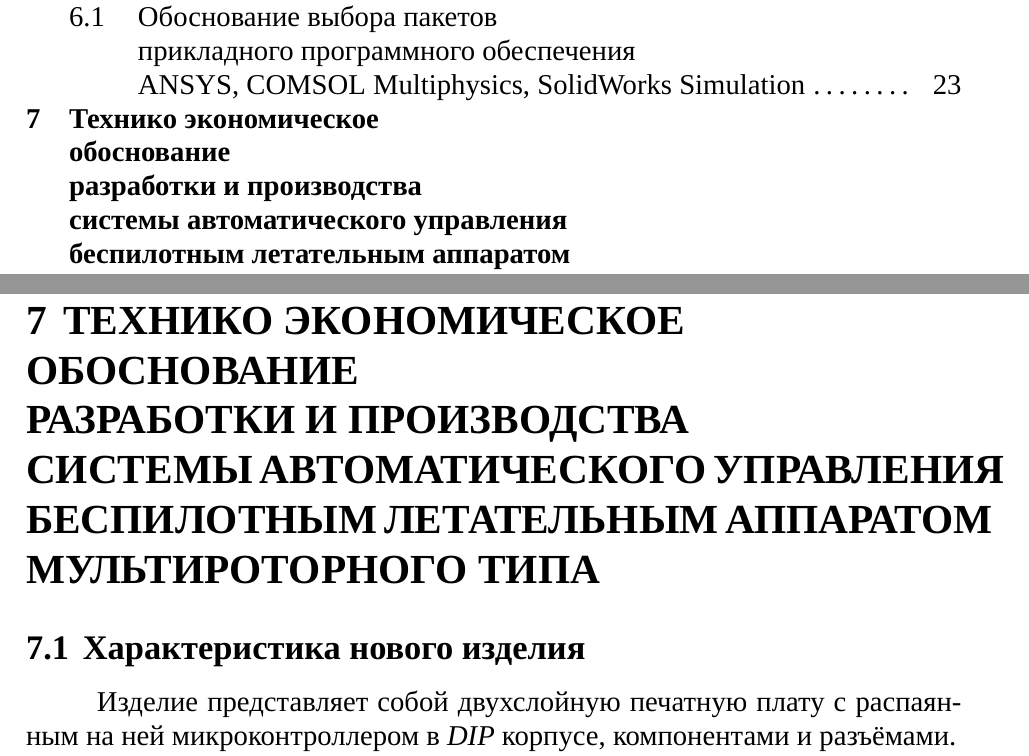
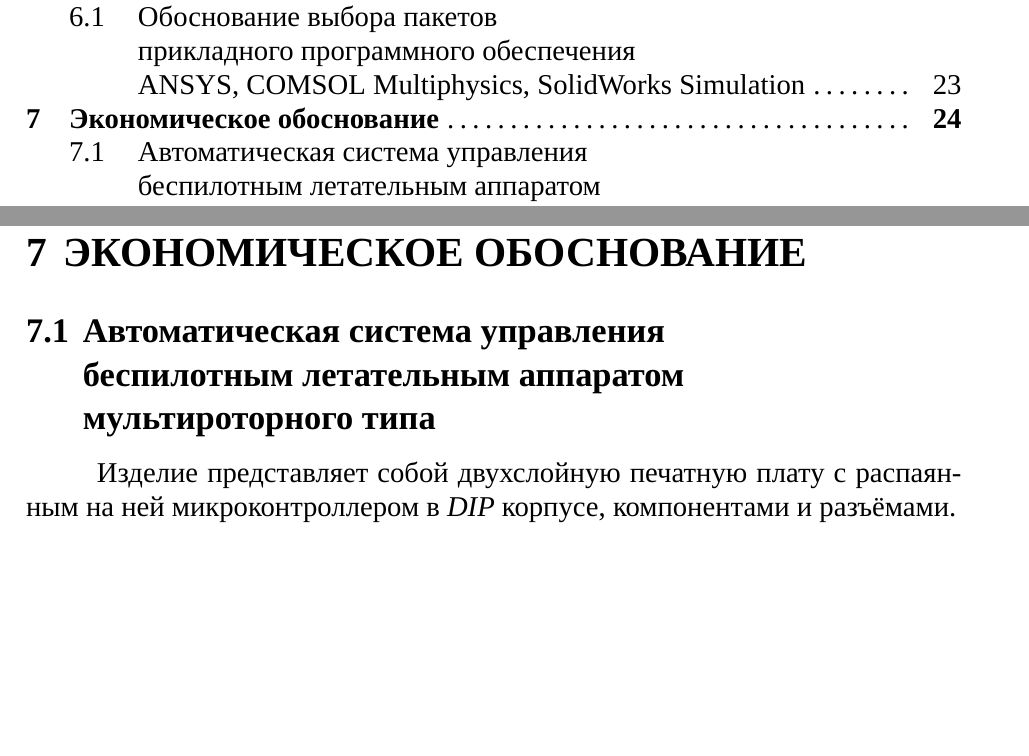
Before and after one commit to artsi0m/SST, a LaTeX thesis (bachelor-thesis/main.tex, which reads bachelor-thesis/chapter_7.tex): two parts of pages 2 and 24 of 29, joined at a grey line, cut so that both start at the same text, the shorter picture padded with empty space. Compiled offline with XeLaTeX; a missing font is replaced by an installed copy or a similar font.

Commit message:
экономическое обоснование/правки/заголовки

```diff
--- a/bachelor-thesis/chapter_7.tex
+++ b/bachelor-thesis/chapter_7.tex
@@ -1,11 +1,5 @@
-%\section{Экономическое обоснование}
+\section{Экономическое обоснование}
 
-\section{Технико экономическое\\
-  обоснование \\
-  разработки и производства\\
-  системы автоматического управления\\
-  беспилотным летательным аппаратом\\
-  мультироторного типа}
 % В этой главе будет приведён расчёт экономического обоснование
 % внедрения в эксплуатацию программно-аппаратного комплекса.
 
@@ -31,8 +25,10 @@
 % выполнения работ, либо конечным потребителям (населению). Кроме того
 % обязательно описываются все преимущества разработанного изделия.
 
-%\subsection{Характеристика проектного решения}
-\subsection{Характеристика нового изделия}
+
+\subsection{Автоматическая система управления \\
+  беспилотным летательным аппаратом\\
+мультироторного типа}
 
 % Описание изделия
 Изделие представляет собой двухслойную печатную плату с распаянным на
```
